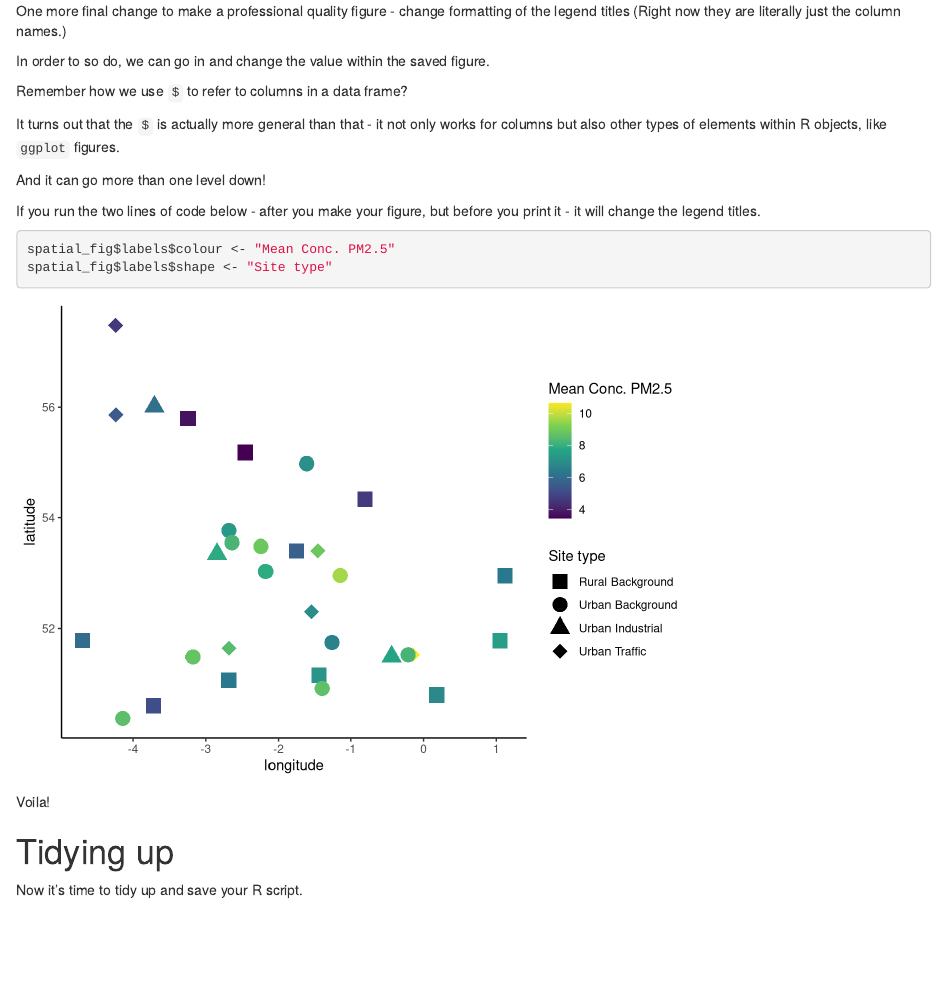
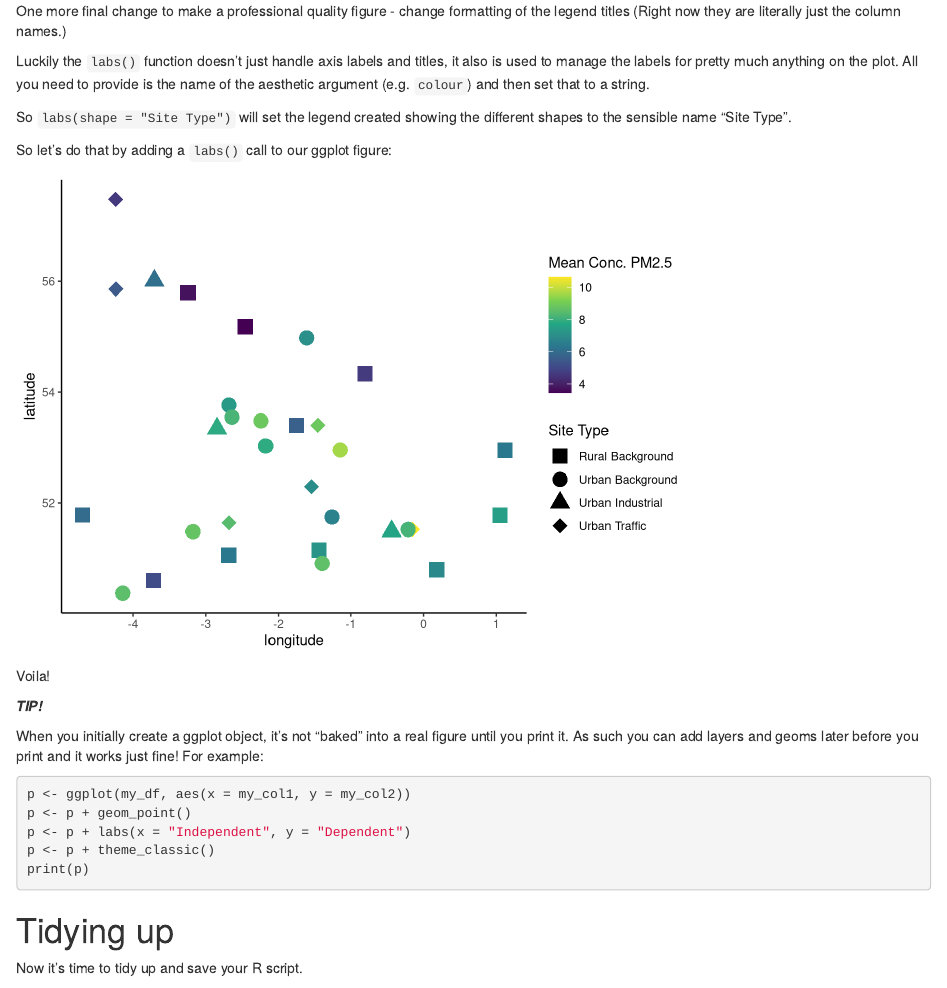
Before and after one commit to mshocket/LECFoundationsBookdown, an R Markdown document (05-week5.Rmd): the page in a window 1100 px wide, from 10600 px down. Rendered offline with R 4.5, knitr and Pandoc, with nearby package versions; drawn as R Markdown's standard HTML page in place of the format the file asks for.

Commit message:
Update W5 final plot labelling

````diff
--- a/05-week5.Rmd
+++ b/05-week5.Rmd
@@ -519,20 +519,11 @@ print(spatial_fig)
 
 One more final change to make a professional quality figure - change formatting of the legend titles (Right now they are literally just the column names.)
 
-In order to so do, we can go in and change the value within the saved figure.
+Luckily the `labs()` function doesn't just handle axis labels and titles, it also is used to manage the labels for pretty much anything on the plot. All you need to provide is the name of the aesthetic argument (e.g. `colour`) and then set that to a string.
 
-Remember how we use `$` to refer to columns in a data frame?
+So `labs(shape = "Site Type")` will set the legend created showing the different shapes to the sensible name "Site Type".
 
-It turns out that the `$` is actually more general than that - it not only works for columns but also other types of elements within R objects, like `ggplot` figures.
-
-And it can go more than one level down!
-
-If you run the two lines of code below - after you make your figure, but before you print it - it will change the legend titles.
-
-```r
-spatial_fig$labels$colour <- "Mean Conc. PM2.5"
-spatial_fig$labels$shape <- "Site type"
-```
+So let's do that by adding a `labs()` call to our ggplot figure:
 
 ```{r, echo=FALSE}
 # Spatial plot of mean AQ
@@ -541,10 +532,11 @@ spatial_fig <- AQ_data_summary_latlong |>
   geom_point(size = 5) +
   scale_colour_viridis_c(option = "D") +
   scale_shape_manual(values = c(15, 16, 17, 18)) +
+  labs(shape = "Site Type", colour = "Mean Conc. PM2.5") +
   theme_classic()
 
-spatial_fig$labels$colour <- "Mean Conc. PM2.5"
-spatial_fig$labels$shape <- "Site type"
+# spatial_fig$labels$colour <- "Mean Conc. PM2.5"
+# spatial_fig$labels$shape <- "Site type"
 
 print(spatial_fig)
 ```
@@ -552,7 +544,19 @@ print(spatial_fig)
 
 Voila!
 
+:::{.rmdtip}
+***TIP!***
 
+When you initially create a ggplot object, it's not "baked" into a real figure until you print it. As such you can add layers and geoms later before you print and it works just fine! For example:
+
+```r
+p <- ggplot(my_df, aes(x = my_col1, y = my_col2))
+p <- p + geom_point()
+p <- p + labs(x = "Independent", y = "Dependent")
+p <- p + theme_classic()
+print(p)
+```
+:::
 
 # Tidying up {#tidyup_wk5}
 
````
